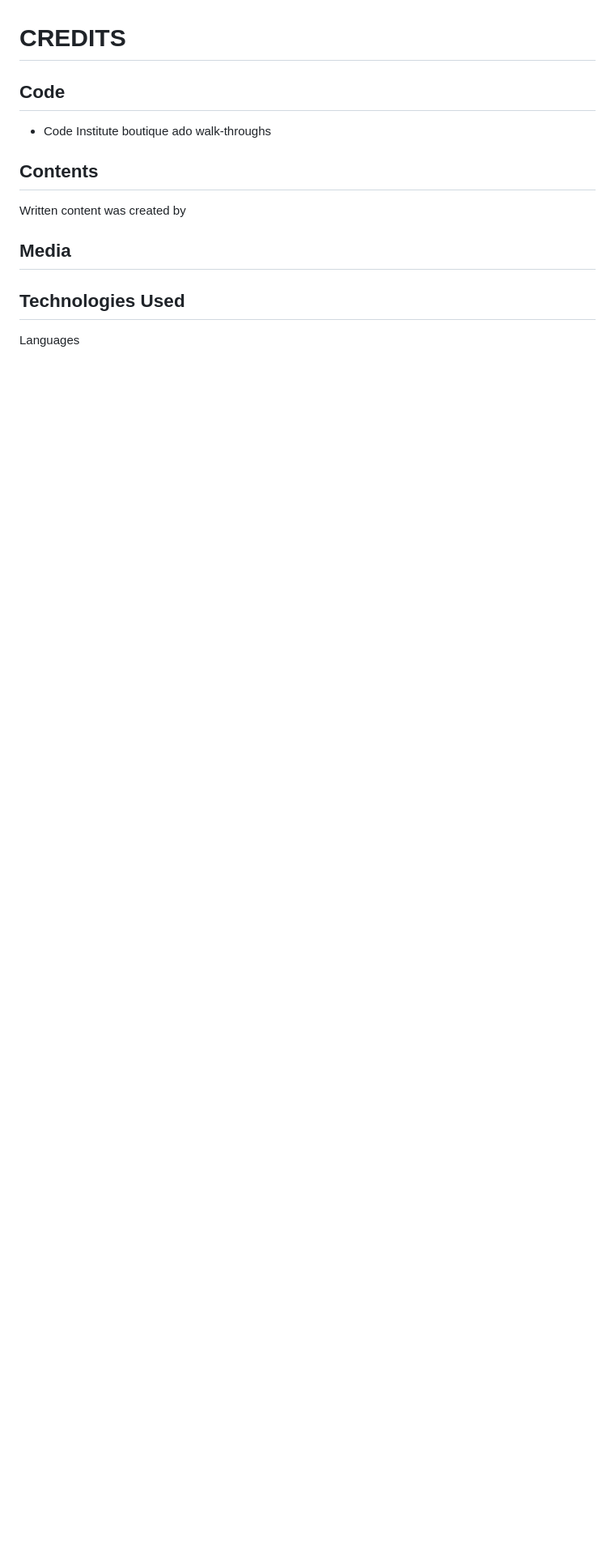
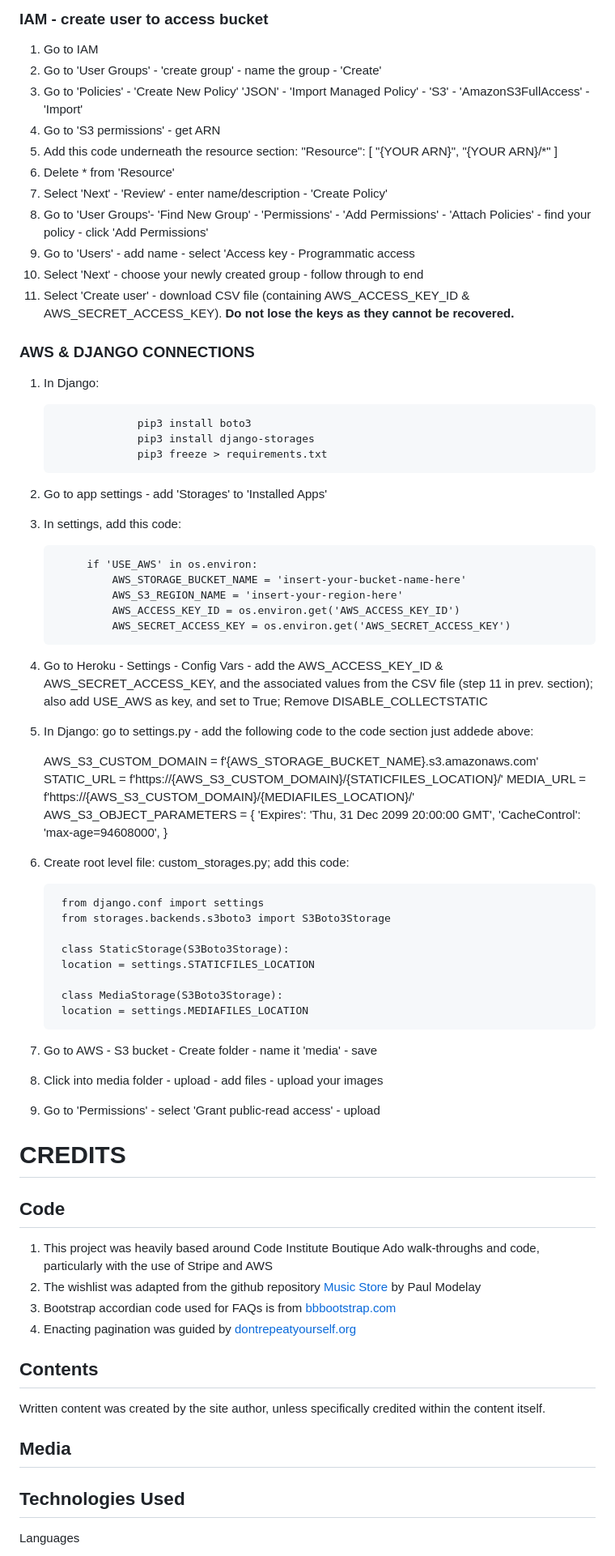
Before and after one commit to sarahliz24/aeh_art, a Markdown page: README.md, the part around the change printed below. Shown: that part at 81% size. Rendered like a GitHub page; blank space fills up the shorter version.

Commit message:
Update: layout readme & testing

```diff
--- a/README.md
+++ b/README.md
@@ -615,11 +642,71 @@ Ensure project set up appropriately for Django:
+### IAM - create user to access bucket
+1. Go to IAM
+2. Go to 'User Groups' - 'create group' - name the group - 'Create'
+3. Go to 'Policies' - 'Create New Policy'  'JSON' - 'Import Managed Policy' - 'S3' - 'AmazonS3FullAccess' - 'Import'
+4. Go to 'S3 permissions' - get ARN
+5. Add this code underneath the resource section:
+                                "Resource": [
+                                    "{YOUR ARN}",
+                                    "{YOUR ARN}/*"
+                                ]
+6. Delete * from 'Resource'
+7. Select 'Next' - 'Review' - enter name/description - 'Create Policy'
+8. Go to 'User Groups'- 'Find New Group' - 'Permissions' - 'Add Permissions' - 'Attach Policies' - find your policy - click 'Add Permissions'
+9. Go to 'Users' - add name - select 'Access key - Programmatic access
+10. Select 'Next' - choose your newly created group - follow through to end
+11. Select 'Create user' - download CSV file (containing AWS_ACCESS_KEY_ID & AWS_SECRET_ACCESS_KEY).  **Do not lose the keys as they cannot be recovered.**
+
+### AWS & DJANGO CONNECTIONS
+1. In Django:
+
+                    pip3 install boto3
+                    pip3 install django-storages
+                    pip3 freeze > requirements.txt
+
+2. Go to app settings - add 'Storages' to 'Installed Apps'
+3. In settings, add this code:
+
+            if 'USE_AWS' in os.environ:
+                AWS_STORAGE_BUCKET_NAME = 'insert-your-bucket-name-here'
+                AWS_S3_REGION_NAME = 'insert-your-region-here'
+                AWS_ACCESS_KEY_ID = os.environ.get('AWS_ACCESS_KEY_ID')
+                AWS_SECRET_ACCESS_KEY = os.environ.get('AWS_SECRET_ACCESS_KEY')
+
+4. Go to Heroku - Settings - Config Vars - add the AWS_ACCESS_KEY_ID & AWS_SECRET_ACCESS_KEY, and the associated values from the CSV file (step 11 in prev. section); also add USE_AWS as key, and set to True; Remove DISABLE_COLLECTSTATIC
+5. In Django: go to settings.py - add the following code to the code section just addede above:
+
+     AWS_S3_CUSTOM_DOMAIN = f'{AWS_STORAGE_BUCKET_NAME}.s3.amazonaws.com'
+     STATIC_URL = f'https://{AWS_S3_CUSTOM_DOMAIN}/{STATICFILES_LOCATION}/'
+     MEDIA_URL = f'https://{AWS_S3_CUSTOM_DOMAIN}/{MEDIAFILES_LOCATION}/'
+     AWS_S3_OBJECT_PARAMETERS = {
+    'Expires': 'Thu, 31 Dec 2099 20:00:00 GMT',
+    'CacheControl': 'max-age=94608000',
+    }
+
+6. Create root level file: custom_storages.py; add this code:
+
+        from django.conf import settings
+        from storages.backends.s3boto3 import S3Boto3Storage
+
+        class StaticStorage(S3Boto3Storage):
+        location = settings.STATICFILES_LOCATION
+
+        class MediaStorage(S3Boto3Storage):
+        location = settings.MEDIAFILES_LOCATION
+7. Go to AWS - S3 bucket - Create folder - name it 'media' - save
+8. Click into media folder - upload - add files - upload your images
+9. Go to 'Permissions' - select 'Grant public-read access' - upload
+
 # CREDITS
 
 ## Code
-
-- Code Institute boutique ado walk-throughs
+1. This project was heavily based around Code Institute Boutique Ado walk-throughs and code, particularly with the use of Stripe and AWS
+2. The wishlist was adapted from the github repository <a href="https://github.com/PaulModaley/musicstore/tree/67ee46f6d6f8a0c84292cbcc483acc5697df5865#code" target="_blank">Music Store</a> by Paul Modelay
+3. Bootstrap accordian code used for FAQs is from <a href="https://bbbootstrap.com/snippets/basic-faq-accordion-59884487" target="_blank">bbbootstrap.com</a>
+4. Enacting pagination was guided by <a href="https://dontrepeatyourself.org/post/django-pagination-with-function-based-view/?utm_content=cmp-true" target="_blank">dontrepeatyourself.org</a>
 
 ## Contents
-Written content was created by
+Written content was created by the site author, unless specifically credited within the content itself.
 
 ## Media
 
```
Also changed, not shown: other parts of README.md (+77 -49 lines), assets/readme/images/faqs.png (added), assets/readme/images/shop_info1.png (added), 1 other file.
